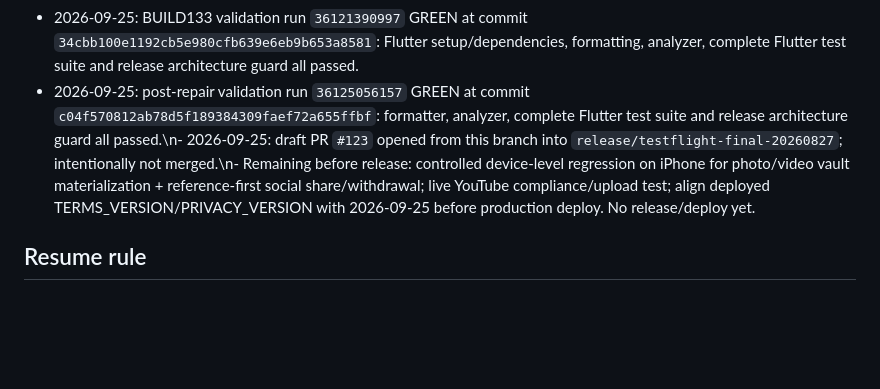
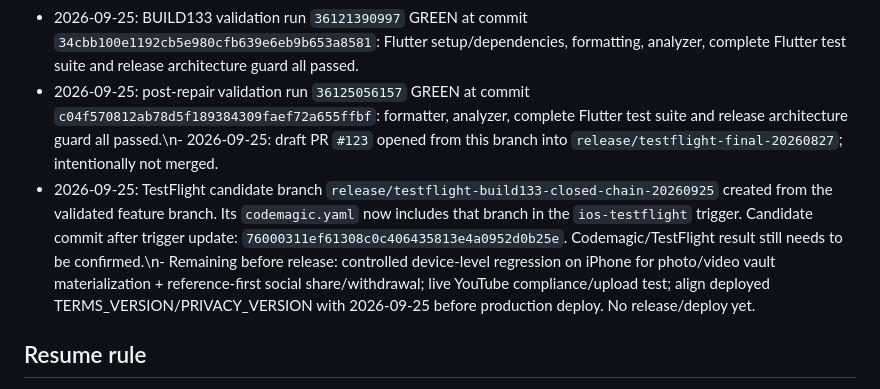
Before and after one commit to MARCELLOORIZIO/sigillum-hcv, a Markdown page: BUILD133_CLOSED_CHAIN_CHECKPOINT.md, the part around the change. Drawn GitHub-style; blank space fills up the shorter version.

Commit message:
BUILD133 checkpoint: record TestFlight candidate branch [skip ci]

```diff
--- a/BUILD133_CLOSED_CHAIN_CHECKPOINT.md
+++ b/BUILD133_CLOSED_CHAIN_CHECKPOINT.md
@@ -54,7 +54,8 @@ I. Add regression/contract tests and run CI before promotion.
 - 2026-09-25: vault hardening completed. Any decrypt/MAC/binding/hash failure deletes partial cleartext; sealing is idempotent and conflict-safe and no longer risks erasing an already-valid vault record.
 - 2026-09-25: account-deletion cleanup is Creator-scoped. Records are bound to `ownerCreatorId`; deleting one Creator removes only that Creator’s encrypted media/HCVPACK/certificate files and deletes the shared vault key only when no vault records remain.
 - 2026-09-25: BUILD133 validation run `36121390997` GREEN at commit `34cbb100e1192cb5e980cfb639e6eb9b653a8581`: Flutter setup/dependencies, formatting, analyzer, complete Flutter test suite and release architecture guard all passed.
-- 2026-09-25: post-repair validation run `36125056157` GREEN at commit `c04f570812ab78d5f189384309faef72a655ffbf`: formatter, analyzer, complete Flutter test suite and release architecture guard all passed.\n- 2026-09-25: draft PR `#123` opened from this branch into `release/testflight-final-20260827`; intentionally not merged.\n- Remaining before release: controlled device-level regression on iPhone for photo/video vault materialization + reference-first social share/withdrawal; live YouTube compliance/upload test; align deployed TERMS_VERSION/PRIVACY_VERSION with 2026-09-25 before production deploy. No release/deploy yet.
+- 2026-09-25: post-repair validation run `36125056157` GREEN at commit `c04f570812ab78d5f189384309faef72a655ffbf`: formatter, analyzer, complete Flutter test suite and release architecture guard all passed.\n- 2026-09-25: draft PR `#123` opened from this branch into `release/testflight-final-20260827`; intentionally not merged.
+- 2026-09-25: TestFlight candidate branch `release/testflight-build133-closed-chain-20260925` created from the validated feature branch. Its `codemagic.yaml` now includes that branch in the `ios-testflight` trigger. Candidate commit after trigger update: `76000311ef61308c0c406435813e4a0952d0b25e`. Codemagic/TestFlight result still needs to be confirmed.\n- Remaining before release: controlled device-level regression on iPhone for photo/video vault materialization + reference-first social share/withdrawal; live YouTube compliance/upload test; align deployed TERMS_VERSION/PRIVACY_VERSION with 2026-09-25 before production deploy. No release/deploy yet.
 
 ## Resume rule
 
```
